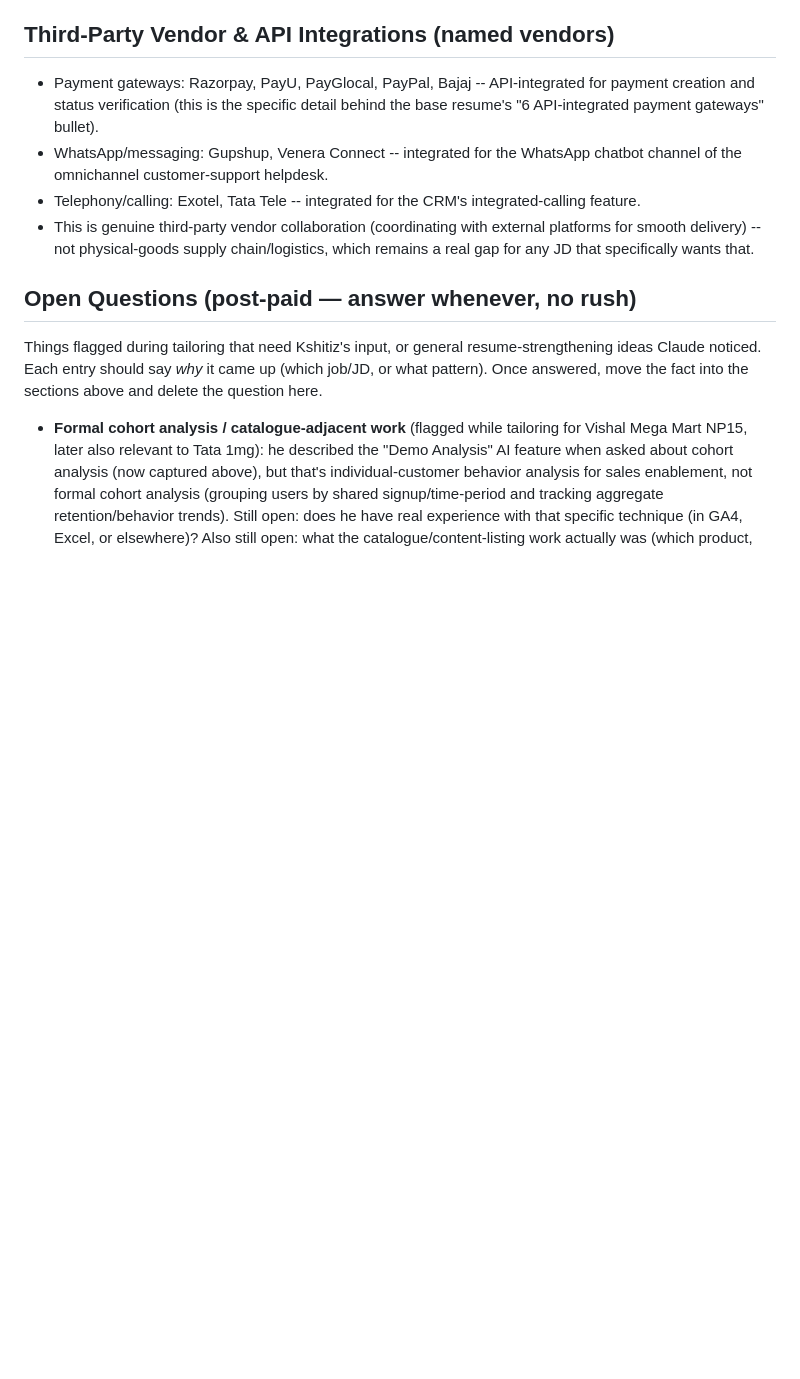
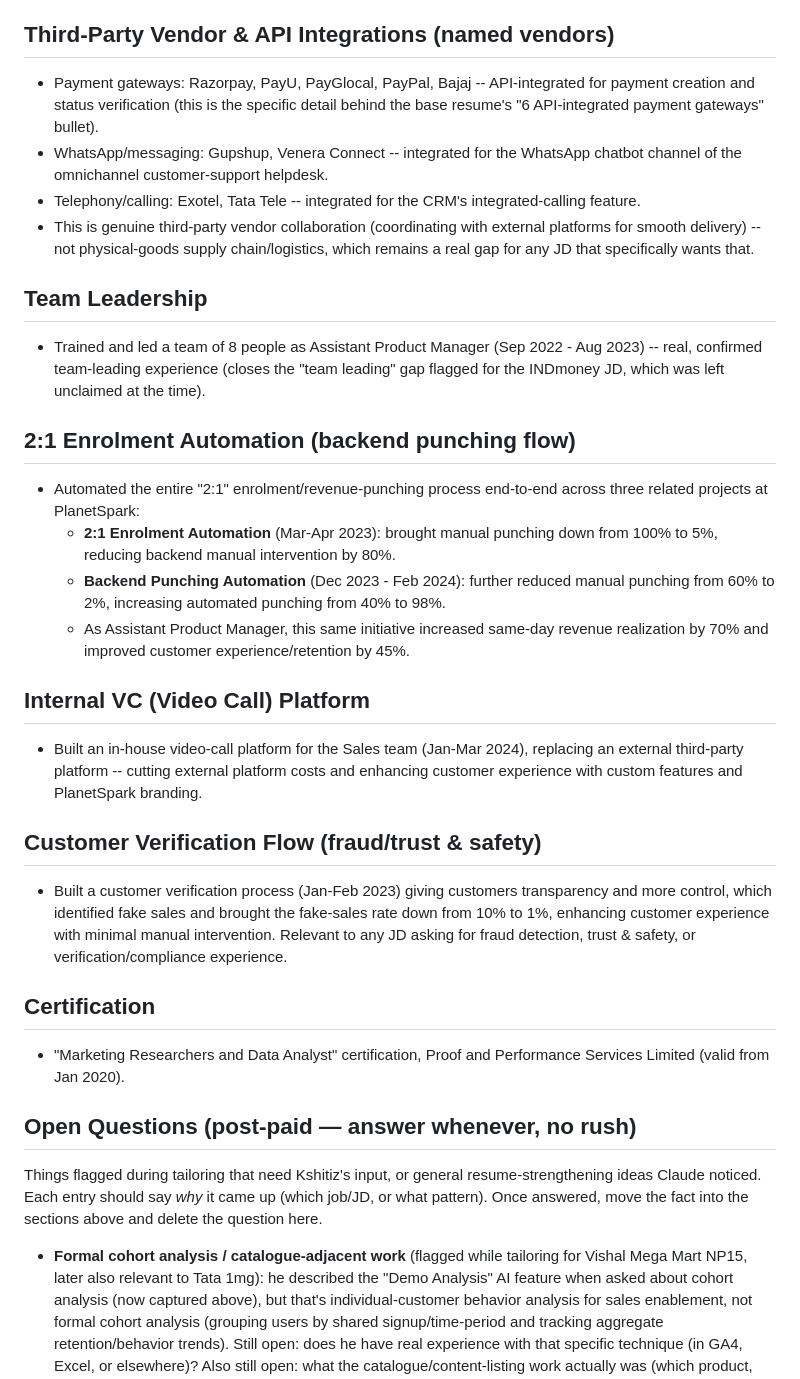
Before and after one commit to kshitizyadav788-svg/career-dashboard, a Markdown page: experience_bank.md, the part around the change. Rendered like a GitHub page; blank space fills up the shorter version.

Commit message:
Capture real achievements found on Naukri profile (team lead, 3 automation projects, fraud detection)
While reading the Naukri profile to renovate it, found substantial real
detail not yet in experience_bank.md:
- Trained and led a team of 8 (Assistant PM role) -- closes the earlier
  unclaimed "team leading" gap from the INDmoney JD.
- Three related automation projects with specific before/after metrics:
  2:1 Enrolment Automation (100%->5% manual punching, -80% intervention),
  Backend Punching Automation (60%->2%, 40%->98% automated), and the
  same initiative's revenue impact (+70% same-day revenue realization,
  +45% customer experience/retention).
- Internal VC (video call) platform replacing an external tool, cutting
  costs.
- Customer Verification Flow: fraud detection, cut fake-sales rate 10%->1%.
- A certification (Marketing Researchers and Data Analyst).

Co-Authored-By: Claude Sonnet 5 <noreply@anthropic.com>

```diff
--- a/experience_bank.md
+++ b/experience_bank.md
@@ -69,6 +69,36 @@ resume-phrased, so they can be dropped straight into a tailored bullet list).
   smooth delivery) -- not physical-goods supply chain/logistics, which remains a real gap for
   any JD that specifically wants that.
 
+## Team Leadership
+- Trained and led a team of 8 people as Assistant Product Manager (Sep 2022 - Aug 2023) --
+  real, confirmed team-leading experience (closes the "team leading" gap flagged for the
+  INDmoney JD, which was left unclaimed at the time).
+
+## 2:1 Enrolment Automation (backend punching flow)
+- Automated the entire "2:1" enrolment/revenue-punching process end-to-end across three
+  related projects at PlanetSpark:
+  - **2:1 Enrolment Automation** (Mar-Apr 2023): brought manual punching down from 100% to 5%,
+    reducing backend manual intervention by 80%.
+  - **Backend Punching Automation** (Dec 2023 - Feb 2024): further reduced manual punching from
+    60% to 2%, increasing automated punching from 40% to 98%.
+  - As Assistant Product Manager, this same initiative increased same-day revenue realization by
+    70% and improved customer experience/retention by 45%.
+
+## Internal VC (Video Call) Platform
+- Built an in-house video-call platform for the Sales team (Jan-Mar 2024), replacing an external
+  third-party platform -- cutting external platform costs and enhancing customer experience with
+  custom features and PlanetSpark branding.
+
+## Customer Verification Flow (fraud/trust & safety)
+- Built a customer verification process (Jan-Feb 2023) giving customers transparency and more
+  control, which identified fake sales and brought the fake-sales rate down from 10% to 1%,
+  enhancing customer experience with minimal manual intervention. Relevant to any JD asking for
+  fraud detection, trust & safety, or verification/compliance experience.
+
+## Certification
+- "Marketing Researchers and Data Analyst" certification, Proof and Performance Services Limited
+  (valid from Jan 2020).
+
 <!-- More entries go below this line. Example structure:
 
 ## SQL / Data depth
```
